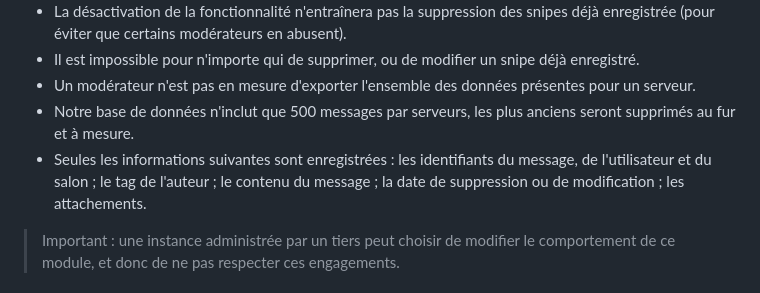
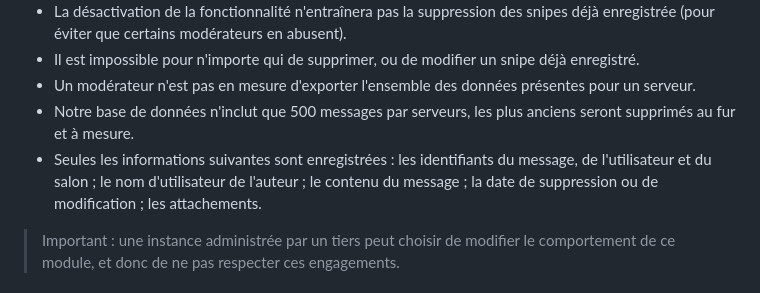
Before and after one commit to bacherobot/bot, a Markdown page: modules/bachero.module.snipe/README.md, the part around the change. GitHub-like rendering.

Commit message:
Correction

```diff
--- a/modules/bachero.module.snipe/README.md
+++ b/modules/bachero.module.snipe/README.md
@@ -45,7 +45,7 @@ Bachero souhaite respecter au mieux votre vie privée, nous nous engageons à su
 * Il est impossible pour n'importe qui de supprimer, ou de modifier un snipe déjà enregistré.
 * Un modérateur n'est pas en mesure d'exporter l'ensemble des données présentes pour un serveur.
 * Notre base de données n'inclut que 500 messages par serveurs, les plus anciens seront supprimés au fur et à mesure.
-* Seules les informations suivantes sont enregistrées : les identifiants du message, de l'utilisateur et du salon ; le tag de l'auteur ; le contenu du message ; la date de suppression ou de modification ; les attachements.
+* Seules les informations suivantes sont enregistrées : les identifiants du message, de l'utilisateur et du salon ; le nom d'utilisateur de l'auteur ; le contenu du message ; la date de suppression ou de modification ; les attachements.
 
 > Important : une instance administrée par un tiers peut choisir de modifier le comportement de ce module, et donc de ne pas respecter ces engagements.
 
```
